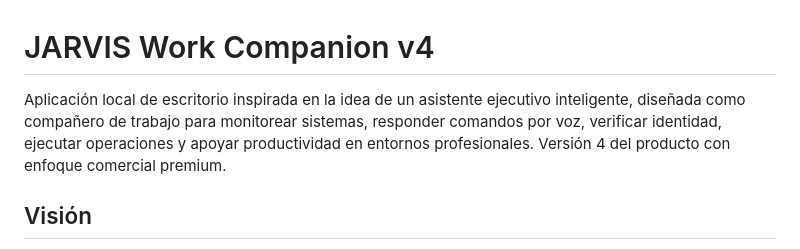
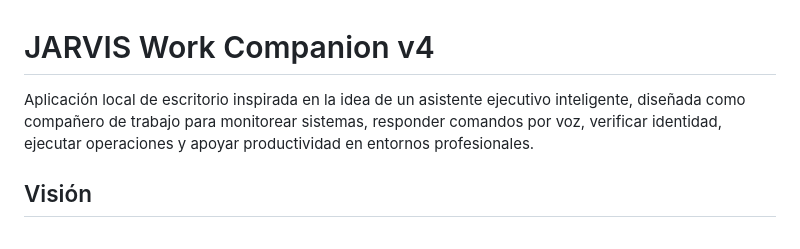
Before and after one commit to nicolariveracorrea/jarvis_automatic, a Markdown page: README.md, the part around the change. Drawn GitHub-style.

```diff
--- a/README.md
+++ b/README.md
@@ -1,7 +1,6 @@
 # JARVIS Work Companion v4
 
-Aplicación local de escritorio inspirada en la idea de un asistente ejecutivo inteligente, diseñada como compañero de trabajo para monitorear sistemas, responder comandos por voz, verificar identidad, ejecutar operaciones y apoyar productividad en entornos profesionales. Versión 4 del producto con enfoque comercial premium.
-
+Aplicación local de escritorio inspirada en la idea de un asistente ejecutivo inteligente, diseñada como compañero de trabajo para monitorear sistemas, responder comandos por voz, verificar identidad, ejecutar operaciones y apoyar productividad en entornos profesionales.
 ## Visión
 
 JARVIS Work Companion v4 busca funcionar como una capa inteligente de ejecución para equipos modernos: asistencia por voz, monitoreo del sistema, autenticación de usuario, automatización de tareas, control operativo y análisis de contexto sin depender de una página web ni de un navegador.
```
